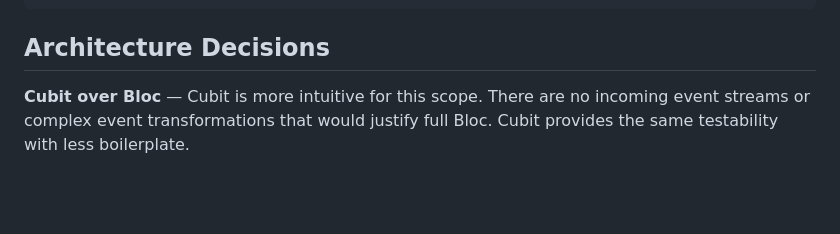
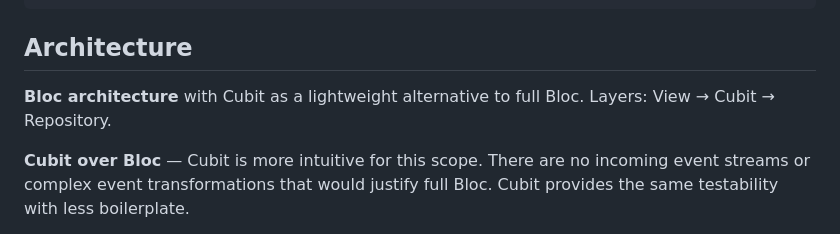
Before and after one commit to wolkenTreiberr/Olearis_Tech_Task, a Markdown page: README.md, the part around the change. Rendered like a GitHub page; blank space fills up the shorter version.

Commit message:
Add Bloc architecture description to README

````diff
--- a/README.md
+++ b/README.md
@@ -48,7 +48,9 @@ lib/
 └── main.dart
 ```
 
-## Architecture Decisions
+## Architecture
+
+**Bloc architecture** with Cubit as a lightweight alternative to full Bloc. Layers: View → Cubit → Repository.
 
 **Cubit over Bloc** — Cubit is more intuitive for this scope. There are no incoming event streams or complex event transformations that would justify full Bloc. Cubit provides the same testability with less boilerplate.
 
````
